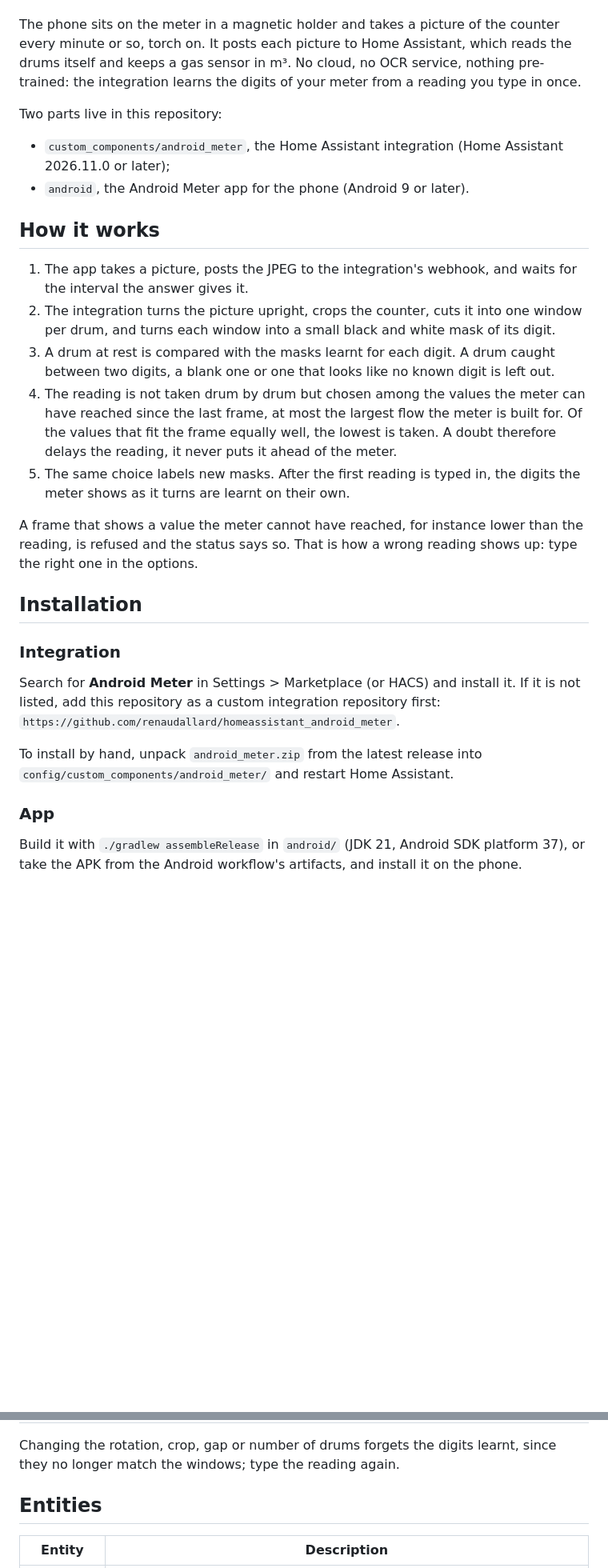
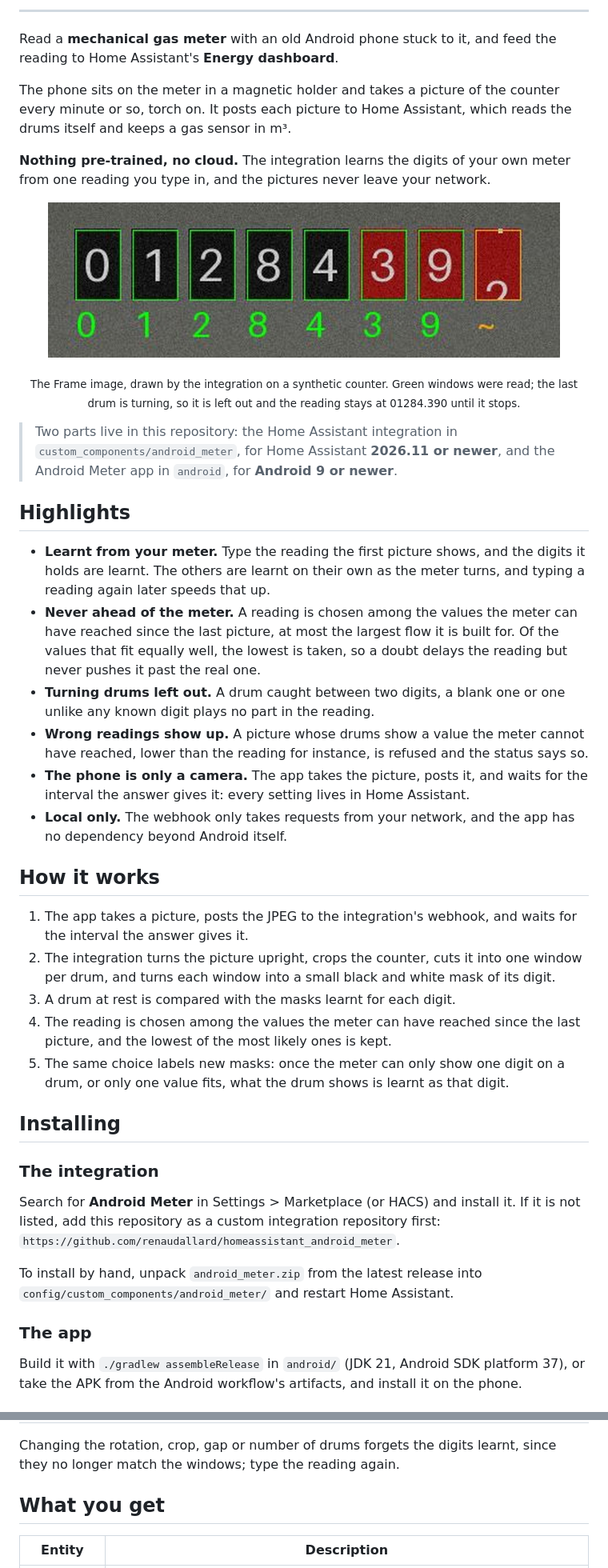
Before and after one commit to renaudallard/homeassistant_android_meter, a Markdown page: README.md, 2 parts joined by grey strips. Shown at 80% size. Rendered like a GitHub page; pictures changed too: assets/frame.jpg (added); blank space fills up the shorter version.

Commit message:
Lay out the README like the other integrations
Logo, badges, highlights, and a Frame image drawn by the integration on
a synthetic counter.

```diff
--- a/README.md
+++ b/README.md
@@ -5,15 +38,48 @@ the reading to Home Assistant's Energy dashboard.
+---
+
+Read a **mechanical gas meter** with an old Android phone stuck to it, and
+feed the reading to Home Assistant's **Energy dashboard**.
 
 The phone sits on the meter in a magnetic holder and takes a picture of the
 counter every minute or so, torch on. It posts each picture to Home
-Assistant, which reads the drums itself and keeps a gas sensor in m³. No
-cloud, no OCR service, nothing pre-trained: the integration learns the
-digits of your meter from a reading you type in once.
+Assistant, which reads the drums itself and keeps a gas sensor in m³.
 
-Two parts live in this repository:
+**Nothing pre-trained, no cloud.** The integration learns the digits of
+your own meter from one reading you type in, and the pictures never leave
+your network.
 
-- `custom_components/android_meter`, the Home Assistant integration
-  (Home Assistant 2026.11.0 or later);
-- `android`, the Android Meter app for the phone (Android 9 or later).
+<p align="center">
+  <img src="assets/frame.jpg" alt="The Frame image: each drum window outlined, the digit read under it" width="640"/>
+</p>
+<p align="center"><sub>
+The Frame image, drawn by the integration on a synthetic counter. Green
+windows were read; the last drum is turning, so it is left out and the
+reading stays at 01284.390 until it stops.
+</sub></p>
+
+> Two parts live in this repository: the Home Assistant integration in
+> `custom_components/android_meter`, for Home Assistant **2026.11 or newer**,
+> and the Android Meter app in `android`, for **Android 9 or newer**.
+
+## Highlights
+
+- **Learnt from your meter.** Type the reading the first picture shows, and
+  the digits it holds are learnt. The others are learnt on their own as the
+  meter turns, and typing a reading again later speeds that up.
+- **Never ahead of the meter.** A reading is chosen among the values the
+  meter can have reached since the last picture, at most the largest flow it
+  is built for. Of the values that fit equally well, the lowest is taken, so
+  a doubt delays the reading but never pushes it past the real one.
+- **Turning drums left out.** A drum caught between two digits, a blank one
+  or one unlike any known digit plays no part in the reading.
+- **Wrong readings show up.** A picture whose drums show a value the meter
+  cannot have reached, lower than the reading for instance, is refused and
+  the status says so.
+- **The phone is only a camera.** The app takes the picture, posts it, and
+  waits for the interval the answer gives it: every setting lives in Home
+  Assistant.
+- **Local only.** The webhook only takes requests from your network, and
+  the app has no dependency beyond Android itself.
 
 ## How it works
 
@@ -22,24 +88,16 @@ Two parts live in this repository:
 2. The integration turns the picture upright, crops the counter, cuts it
    into one window per drum, and turns each window into a small black and
    white mask of its digit.
-3. A drum at rest is compared with the masks learnt for each digit. A drum
-   caught between two digits, a blank one or one that looks like no known
-   digit is left out.
-4. The reading is not taken drum by drum but chosen among the values the
-   meter can have reached since the last frame, at most the largest flow
-   the meter is built for. Of the values that fit the frame equally well,
-   the lowest is taken. A doubt therefore delays the reading, it never puts
-   it ahead of the meter.
-5. The same choice labels new masks. After the first reading is typed in,
-   the digits the meter shows as it turns are learnt on their own.
+3. A drum at rest is compared with the masks learnt for each digit.
+4. The reading is chosen among the values the meter can have reached since
+   the last picture, and the lowest of the most likely ones is kept.
+5. The same choice labels new masks: once the meter can only show one digit
+   on a drum, or only one value fits, what the drum shows is learnt as that
+   digit.
 
-A frame that shows a value the meter cannot have reached, for instance
-lower than the reading, is refused and the status says so. That is how a
-wrong reading shows up: type the right one in the options.
+## Installing
 
-## Installation
-
-### Integration
+### The integration
 
 Search for **Android Meter** in Settings > Marketplace (or HACS) and
 install it. If it is not listed, add this repository as a custom
@@ -49,7 +107,7 @@ integration repository first:
 To install by hand, unpack `android_meter.zip` from the latest release into
 `config/custom_components/android_meter/` and restart Home Assistant.
 
-### App
+### The app
 
 Build it with `./gradlew assembleRelease` in `android/` (JDK 21, Android
 SDK platform 37), or take the APK from the Android workflow's artifacts,
@@ -104,7 +160,7 @@ ones are still missing.
 Changing the rotation, crop, gap or number of drums forgets the digits
 learnt, since they no longer match the windows; type the reading again.
 
-## Entities
+## What you get
 
 | Entity | Description |
 |---|---|
```
Also changed, not shown: other parts of README.md (+50 -15 lines).
